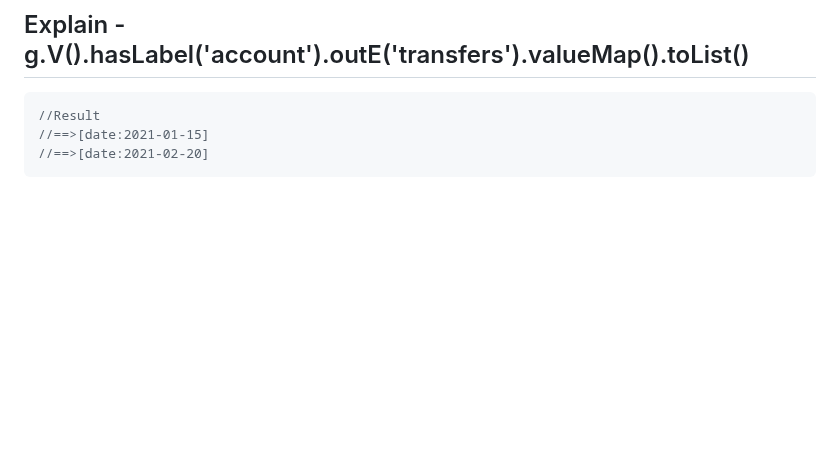
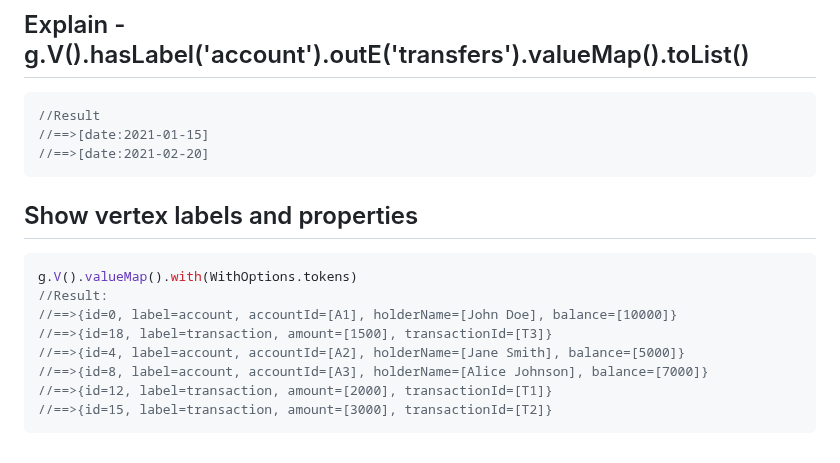
Before and after one commit to paramraghavan/graphDB, a Markdown page: learnByExample.md, the part around the change. Rendered like a GitHub page; blank space fills up the shorter version.

````diff
--- a/learnByExample.md
+++ b/learnByExample.md
@@ -115,3 +115,15 @@ In graph terminology, an edge has a direction from an "out" vertex to an "in" ve
 //==>[date:2021-01-15]
 //==>[date:2021-02-20]
 ```
+
+## Show vertex labels and properties
+```groovy
+g.V().valueMap().with(WithOptions.tokens)
+//Result:
+//==>{id=0, label=account, accountId=[A1], holderName=[John Doe], balance=[10000]}
+//==>{id=18, label=transaction, amount=[1500], transactionId=[T3]}
+//==>{id=4, label=account, accountId=[A2], holderName=[Jane Smith], balance=[5000]}
+//==>{id=8, label=account, accountId=[A3], holderName=[Alice Johnson], balance=[7000]}
+//==>{id=12, label=transaction, amount=[2000], transactionId=[T1]}
+//==>{id=15, label=transaction, amount=[3000], transactionId=[T2]}
+```
````
